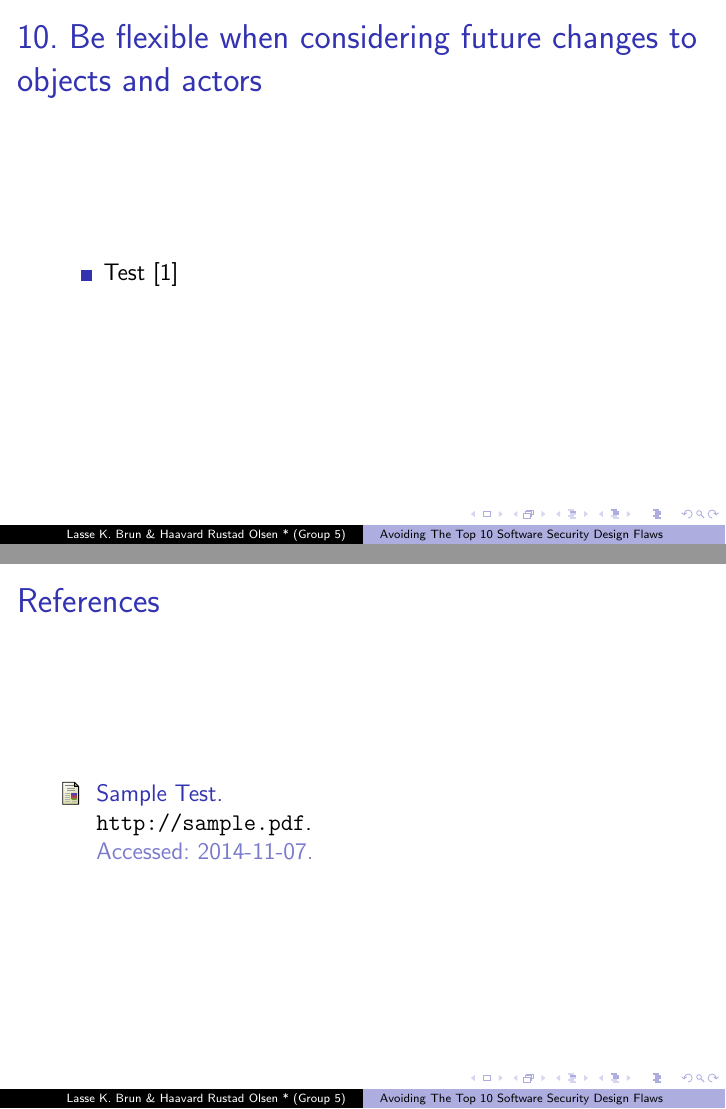
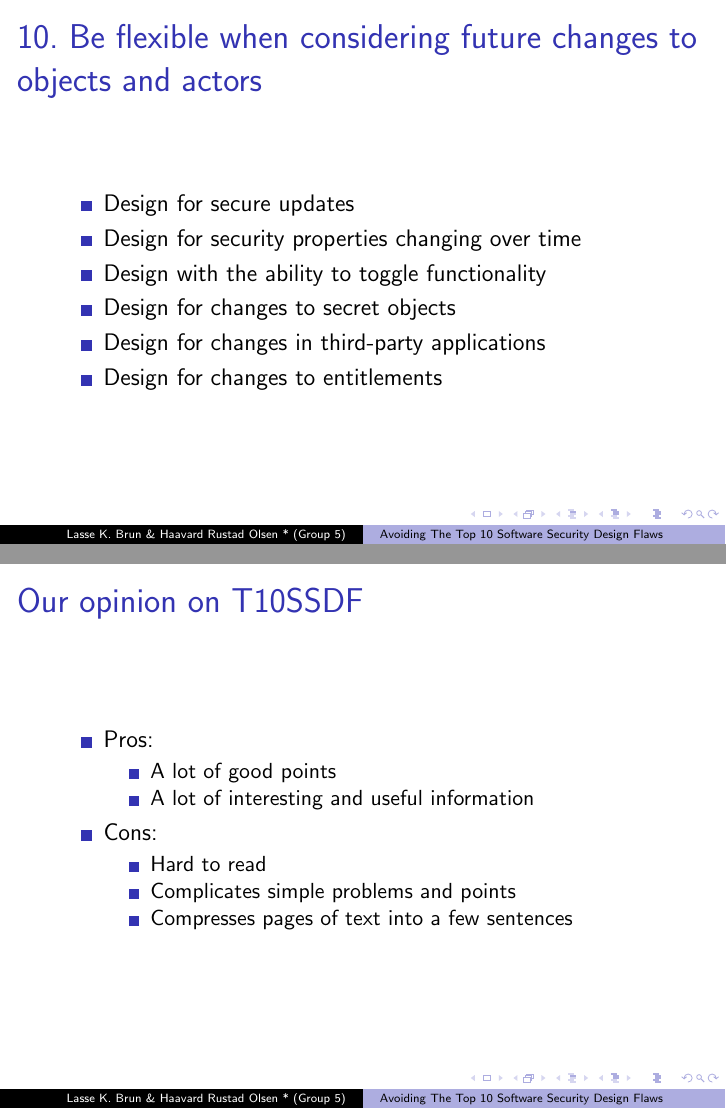
Before and after one commit to lkbrun/ClassPresentation, LaTeX slides (Presentation.tex): pages 24 and 25 of 25 before the commit and pages 25 and 26 of 28 after it, joined at a grey line. Compiled offline with pdfLaTeX.

Commit message:
finished

```diff
--- a/Presentation.tex
+++ b/Presentation.tex
@@ -400,4 +407,3 @@
 
 	\frametitle{10. Be flexible when considering future changes to objects and actors}
 	\begin{itemize}
-		\item Test \cite{sample}
@@ -406,0 +419,42 @@
+\begin{frame}
+
+	\frametitle{10. Be flexible when considering future changes to objects and actors}
+	\begin{itemize}
+		\item Design for secure updates
+		\item Design for security properties changing over time
+		\item Design with the ability to toggle functionality
+		\item Design for changes to secret objects
+		\item Design for changes in third-party applications
+		\item Design for changes to entitlements
+	\end{itemize}
+
+
+
+\end{frame}
+
+\begin{frame}
+
+	\frametitle{Our opinion on T10SSDF}
+
+	\begin{itemize}
+
+		\item Pros:
+
+		\begin{itemize}
+
+			\item A lot of good points
+			\item A lot of interesting and useful information
+		\end{itemize}
+
+		\item Cons:
+
+		\begin{itemize}
+
+			\item Hard to read
+			\item Complicates simple problems and points
+			\item Compresses pages of text into a few sentences
+
+		\end{itemize}
+	\end{itemize}
+
+\end{frame}
```
Also changed, not shown: Presentation.tex (26 more changed lines). Lines whose indentation alone changed are shown as unchanged.
